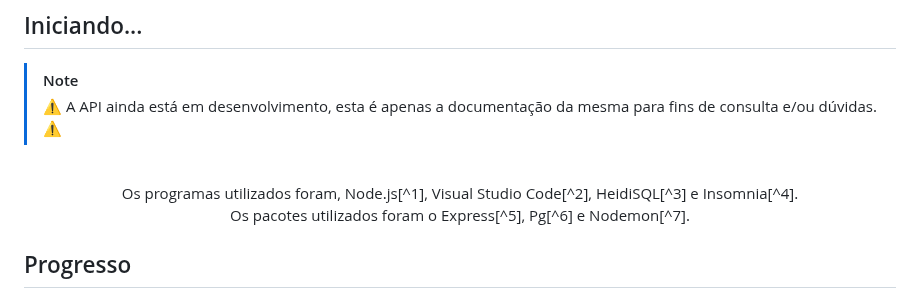
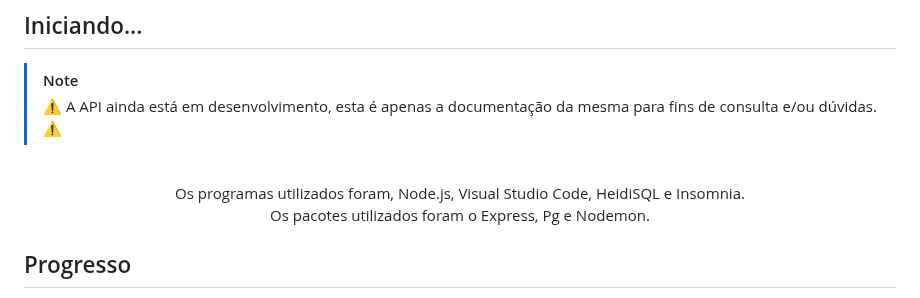
Before and after one commit to desenvolvimento03onnet/onnet-comissao-api, a Markdown page: README.md, the part around the change. Drawn GitHub-style.

Commit message:
Oitavo commit, corrigindo erros do README

```diff
--- a/README.md
+++ b/README.md
@@ -33,8 +33,8 @@
 
 <br />
 <p align="center">
-  Os programas utilizados foram, Node.js[^1], Visual Studio Code[^2], HeidiSQL[^3] e Insomnia[^4].<br />
-  Os pacotes utilizados foram o Express[^5], Pg[^6] e Nodemon[^7].
+  Os programas utilizados foram, Node.js, Visual Studio Code, HeidiSQL e Insomnia.<br />
+  Os pacotes utilizados foram o Express, Pg e Nodemon.
 </p>
 
 ## Progresso
```
